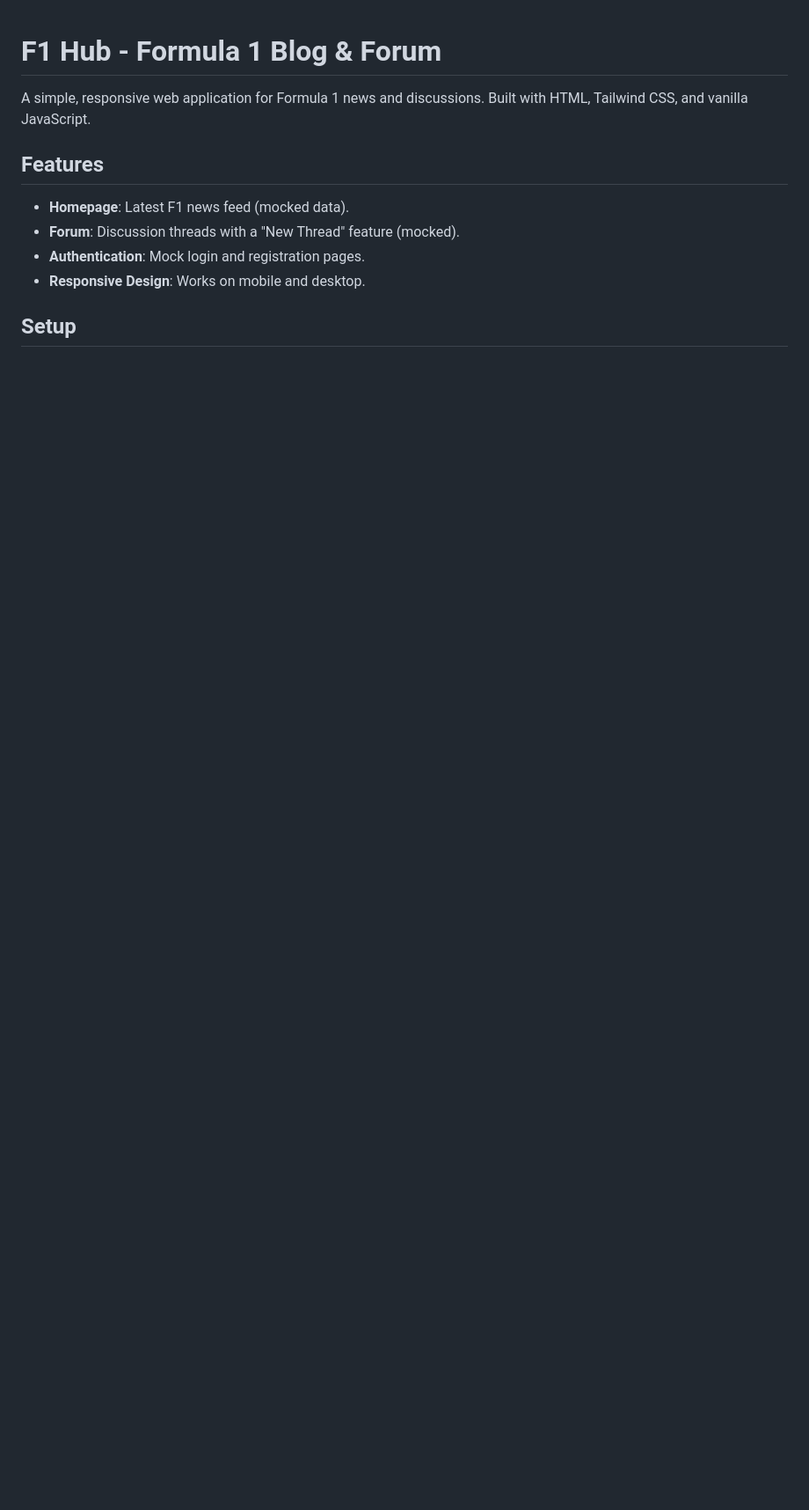
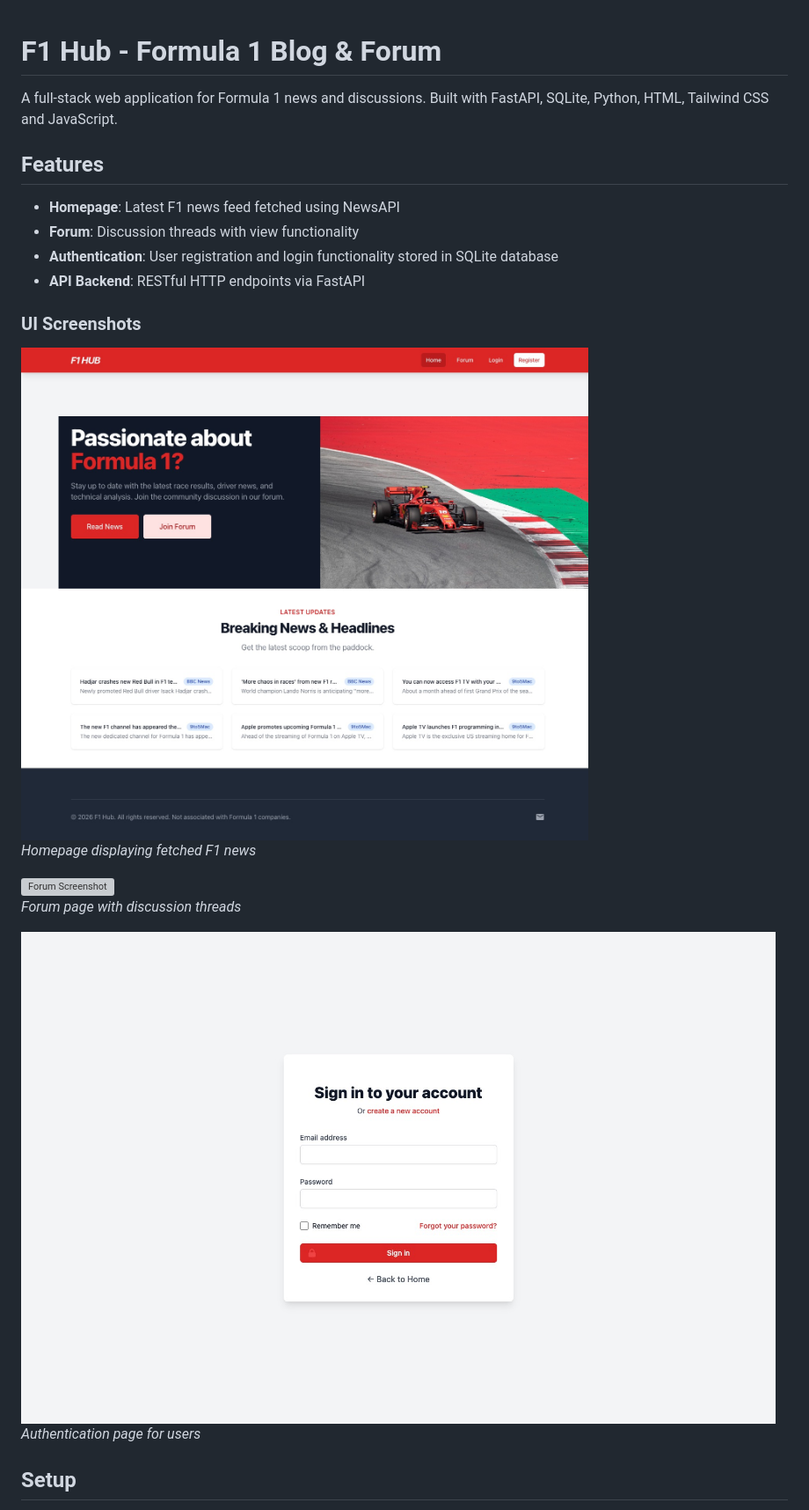
Before and after one commit to janicksturm/f1_hub, a Markdown page: README.md, the part around one of its changes. Shown at 88% size. Drawn GitHub-style; pictures changed too: assets/home-screenshot.jpeg (added), assets/login-screenshot.jpeg (added); blank space fills up the shorter version; grey boxes are pictures that could not be loaded.

Commit message:
update README with details and screenshots

```diff
--- a/README.md
+++ b/README.md
@@ -1,13 +1,24 @@
 # F1 Hub - Formula 1 Blog & Forum
 
-A simple, responsive web application for Formula 1 news and discussions. Built with HTML, Tailwind CSS, and vanilla JavaScript.
+A full-stack web application for Formula 1 news and discussions. Built with FastAPI, SQLite, Python, HTML, Tailwind CSS and JavaScript.
 
 ## Features
 
-- **Homepage**: Latest F1 news feed (mocked data).
-- **Forum**: Discussion threads with a "New Thread" feature (mocked).
-- **Authentication**: Mock login and registration pages.
-- **Responsive Design**: Works on mobile and desktop.
+- **Homepage**: Latest F1 news feed fetched using NewsAPI
+- **Forum**: Discussion threads with view functionality
+- **Authentication**: User registration and login functionality stored in SQLite database
+- **API Backend**: RESTful HTTP endpoints via FastAPI
+
+### UI Screenshots
+
+![Homepage Screenshot](assets/home-screenshot.jpeg)
+*Homepage displaying fetched F1 news*
+
+![Forum Screenshot](assets/forum-screenshot.jpeg)
+*Forum page with discussion threads*
+
+![Login Screenshot](assets/login-screenshot.jpeg)
+*Authentication page for users*
 
 ## Setup
 
```
Also changed, not shown: other parts of README.md (+37 -13 lines).
